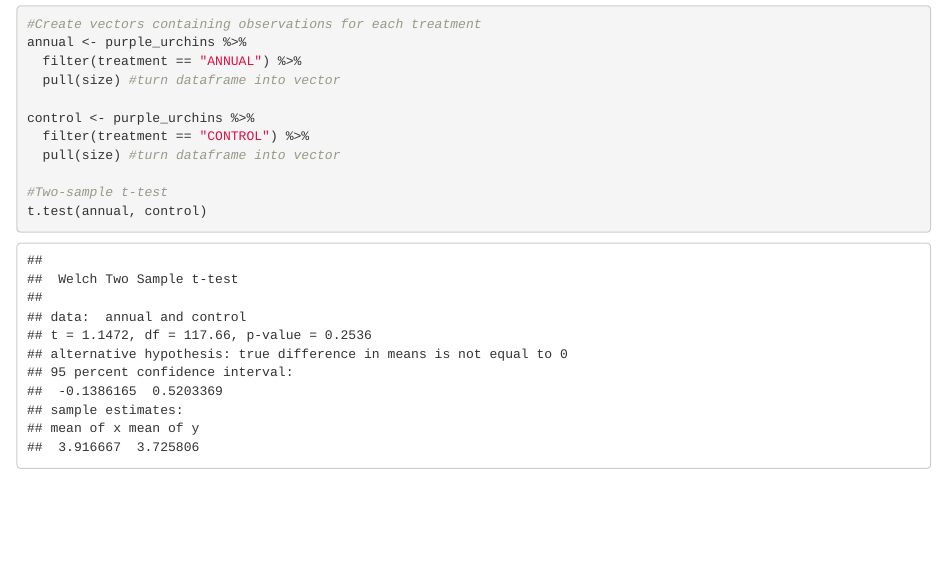
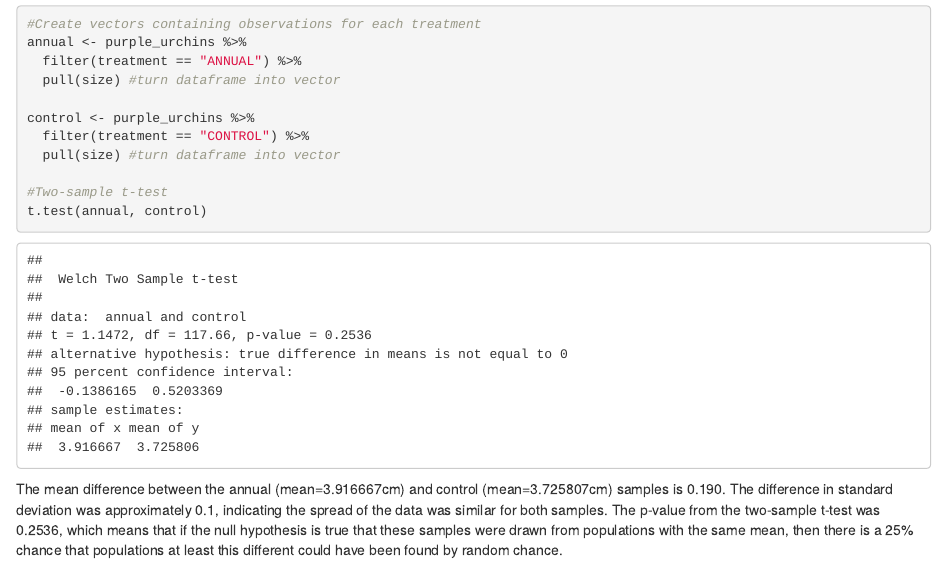
Before and after one commit to roshnikatrak/a3-task3-task4-rk, an R Markdown document (src/a3_task4_roshni_katrak-adefowora.Rmd): the page in a window 1100 px wide, from 2290 px down. The pictures show the output file src/a3_task4_roshni_katrak-adefowora.html that the author committed with the source, opened offline.

Commit message:
added end statement

````diff
--- a/src/a3_task4_roshni_katrak-adefowora.Rmd
+++ b/src/a3_task4_roshni_katrak-adefowora.Rmd
@@ -78,3 +78,5 @@ control <- purple_urchins %>%
 #Two-sample t-test
 t.test(annual, control)
 ```
+
+The mean difference between the annual (mean=3.916667cm) and control (mean=3.725807cm) samples is 0.190. The difference in standard deviation was approximately 0.1, indicating the spread of the data was similar for both samples. The p-value from the two-sample t-test was 0.2536, which means that if the null hypothesis is true that these samples were drawn from populations with the same mean, then there is a 25% chance that populations at least this different could have been found by random chance.
````
Also changed, not shown: src/a3_task4_roshni_katrak-adefowora.html.
